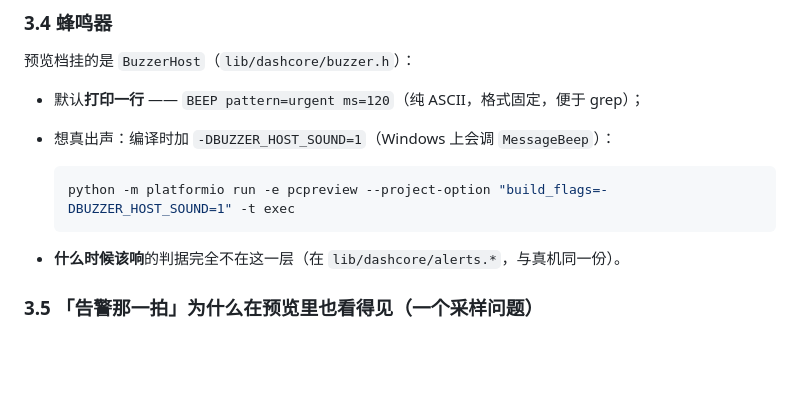
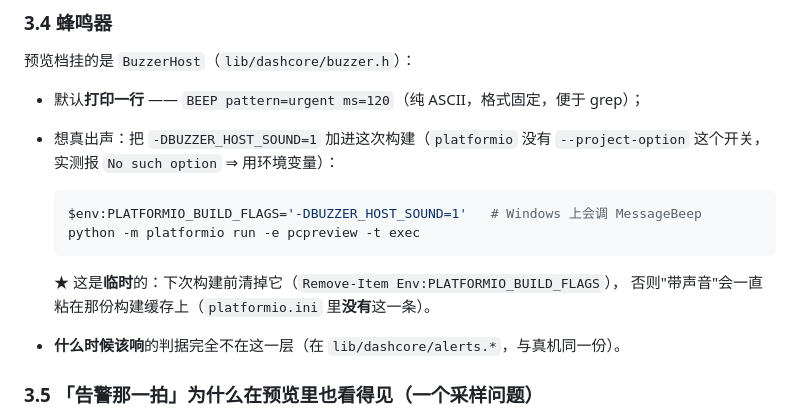
Before and after one commit to DDNaganami/Neru-s-206-dashboard, a Markdown page: docs/PREVIEW.md, the part around the change. Drawn GitHub-style; blank space fills up the shorter version.

Commit message:
docs(preview): 修掉那条**实测是错**的蜂鸣器出声命令（platformio 没有 --project-option）
写文档时按"看着像"的样子写了 --project-option "build_flags=-DBUZZER_HOST_SOUND=1"，
实测 platformio 直接报错：Error: No such option '--project-option'
（它只有 --project-conf / --project-dir）。正确做法是给本次构建一个环境变量：

    $env:PLATFORMIO_BUILD_FLAGS='-DBUZZER_HOST_SOUND=1'
    python -m platformio run -e pcpreview -t exec
    Remove-Item Env:PLATFORMIO_BUILD_FLAGS     # 临时：别让它粘在构建缓存上

已实测：加上它构建 SUCCESS（43.7s，全量重编）。docs/PREVIEW.md 与
tools/theme-editor/README.md 两处一起改；platformio.ini 仍然一个字节没动。

````diff
--- a/docs/PREVIEW.md
+++ b/docs/PREVIEW.md
@@ -164,12 +164,16 @@ clear=1         # 全部复位（见下面第 ① 条）
 预览档挂的是 `BuzzerHost`（`lib/dashcore/buzzer.h`）：
 
 * 默认**打印一行** —— `BEEP pattern=urgent ms=120`（纯 ASCII，格式固定，便于 grep）；
-* 想真出声：编译时加 `-DBUZZER_HOST_SOUND=1`（Windows 上会调 `MessageBeep`）：
+* 想真出声：把 `-DBUZZER_HOST_SOUND=1` 加进这次构建（`platformio` 没有
+  `--project-option` 这个开关，实测报 `No such option` ⇒ 用环境变量）：
 
   ```powershell
-  python -m platformio run -e pcpreview --project-option "build_flags=-DBUZZER_HOST_SOUND=1" -t exec
+  $env:PLATFORMIO_BUILD_FLAGS='-DBUZZER_HOST_SOUND=1'   # Windows 上会调 MessageBeep
+  python -m platformio run -e pcpreview -t exec
   ```
 
+  ★ 这是**临时**的：下次构建前清掉它（`Remove-Item Env:PLATFORMIO_BUILD_FLAGS`），
+  否则"带声音"会一直粘在那份构建缓存上（`platformio.ini` 里**没有**这一条）。
 * **什么时候该响**的判据完全不在这一层（在 `lib/dashcore/alerts.*`，与真机同一份）。
 
 ### 3.5 「告警那一拍」为什么在预览里也看得见（一个采样问题）
````
Also changed, not shown: tools/theme-editor/README.md (+3 -1 lines).
